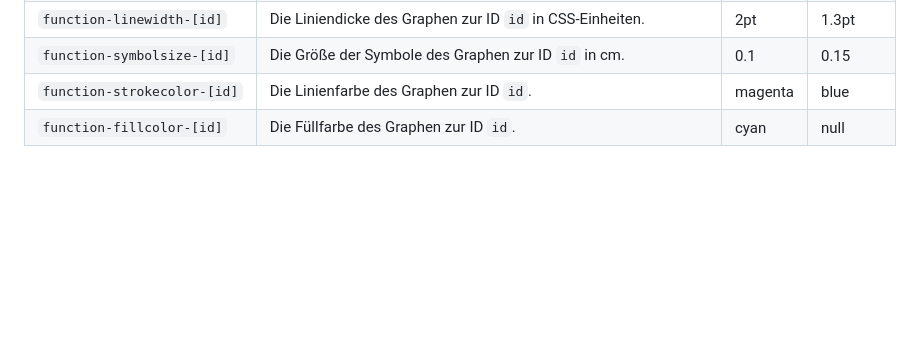
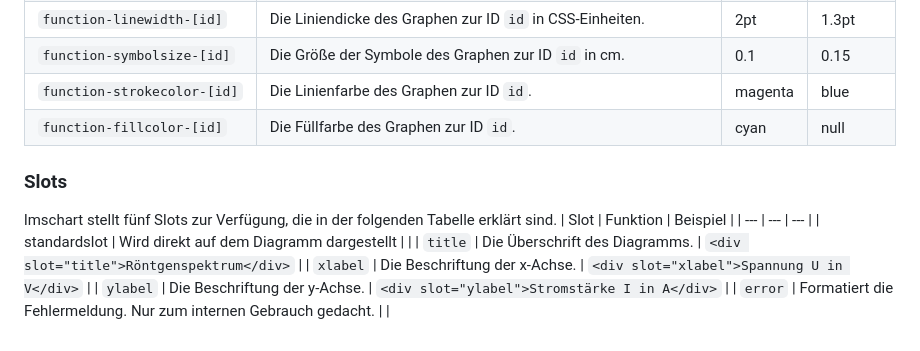
Before and after one commit to chrille69/xy-graphs, a Markdown page: README.md, the part around the change. GitHub-like rendering; blank space fills up the shorter version.

Commit message:
Slots beschrieben

```diff
--- a/README.md
+++ b/README.md
@@ -58,3 +58,13 @@ die Größe des Diagramms und die Skalierung der Achsen. Mit Hilfe der `xy`-Attr
 | `function‑symbolsize‑[id]` | Die Größe der Symbole des Graphen zur ID `id` in cm.  | 0.1 | 0.15 |
 | `function‑strokecolor‑[id]` | Die Linienfarbe des Graphen zur ID `id`.  | magenta | blue |
 | `function‑fillcolor‑[id]` | Die Füllfarbe des Graphen zur ID `id`.  | cyan | null |
+
+### Slots
+lmschart stellt fünf Slots zur Verfügung, die in der folgenden Tabelle erklärt sind.
+| Slot | Funktion | Beispiel |
+| --- | --- | --- |
+| standardslot | Wird direkt auf dem Diagramm dargestellt | |
+| `title` | Die Überschrift des Diagramms. | `<div slot="title">Röntgenspektrum</div>` |
+| `xlabel` | Die Beschriftung der x-Achse. | `<div slot="xlabel">Spannung U in V</div>` |
+| `ylabel` | Die Beschriftung der y-Achse. | `<div slot="ylabel">Stromstärke I in A</div>` |
+| `error` | Formatiert die Fehlermeldung. Nur zum internen Gebrauch gedacht. | |
```
